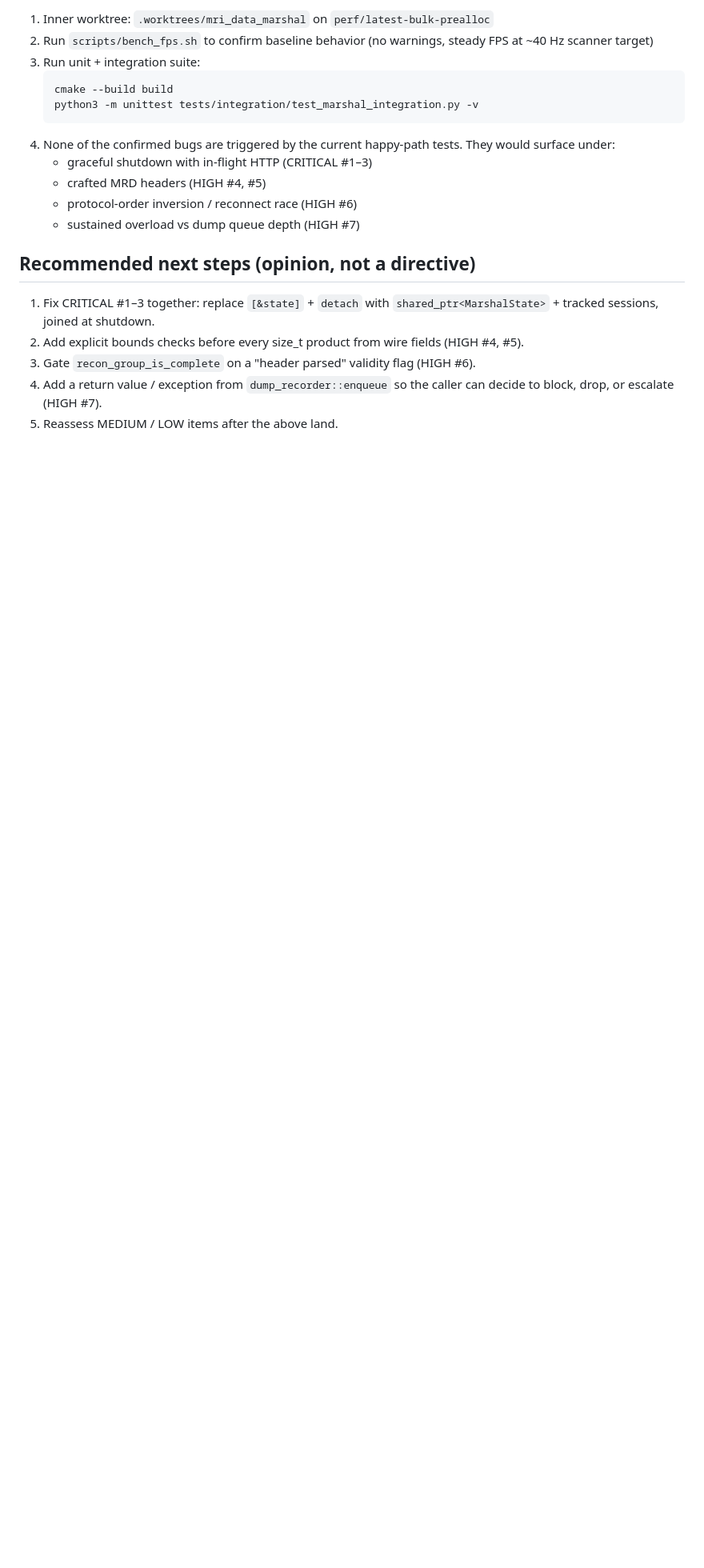
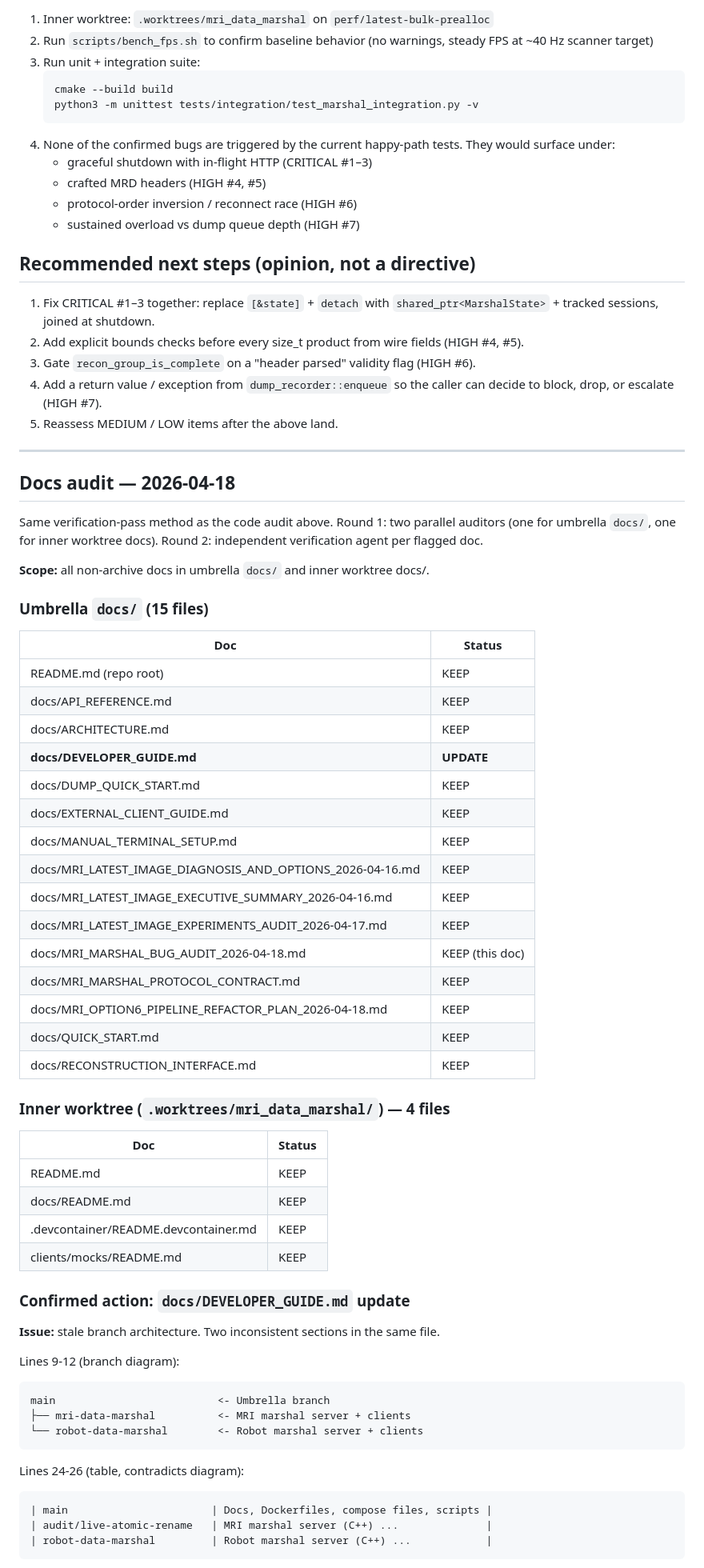
Before and after one commit to eetuna/cwru_data_marshal, a Markdown page: docs/MRI_MARSHAL_BUG_AUDIT_2026-04-18.md, the part around one of its changes. Shown at 80% size. GitHub-like rendering; blank space fills up the shorter version.

Commit message:
docs: append verified docs audit to marshal bug audit
Only DEVELOPER_GUIDE.md needs update (stale branch diagram + contradictory
table). .devcontainer README was false-positive; 18 other docs KEEP.

````diff
--- a/docs/MRI_MARSHAL_BUG_AUDIT_2026-04-18.md
+++ b/docs/MRI_MARSHAL_BUG_AUDIT_2026-04-18.md
@@ -377,3 +377,63 @@ typically ≤ 3); `number_of_samples` is `uint16_t`. Max product ≤
 4. Add a return value / exception from `dump_recorder::enqueue` so the
    caller can decide to block, drop, or escalate (HIGH #7).
 5. Reassess MEDIUM / LOW items after the above land.
+
+---
+
+## Docs audit — 2026-04-18
+
+Same verification-pass method as the code audit above. Round 1: two
+parallel auditors (one for umbrella `docs/`, one for inner worktree
+docs). Round 2: independent verification agent per flagged doc.
+
+**Scope:** all non-archive docs in umbrella `docs/` and inner worktree
+docs/.
+
+### Umbrella `docs/` (15 files)
+
+| Doc                                                        | Status |
+|------------------------------------------------------------|--------|
+| README.md (repo root)                                      | KEEP   |
+| docs/API_REFERENCE.md                                      | KEEP   |
+| docs/ARCHITECTURE.md                                       | KEEP   |
+| **docs/DEVELOPER_GUIDE.md**                                | **UPDATE** |
+| docs/DUMP_QUICK_START.md                                   | KEEP   |
+| docs/EXTERNAL_CLIENT_GUIDE.md                              | KEEP   |
+| docs/MANUAL_TERMINAL_SETUP.md                              | KEEP   |
+| docs/MRI_LATEST_IMAGE_DIAGNOSIS_AND_OPTIONS_2026-04-16.md  | KEEP   |
+| docs/MRI_LATEST_IMAGE_EXECUTIVE_SUMMARY_2026-04-16.md      | KEEP   |
+| docs/MRI_LATEST_IMAGE_EXPERIMENTS_AUDIT_2026-04-17.md      | KEEP   |
+| docs/MRI_MARSHAL_BUG_AUDIT_2026-04-18.md                   | KEEP (this doc) |
+| docs/MRI_MARSHAL_PROTOCOL_CONTRACT.md                      | KEEP   |
+| docs/MRI_OPTION6_PIPELINE_REFACTOR_PLAN_2026-04-18.md      | KEEP   |
+| docs/QUICK_START.md                                        | KEEP   |
+| docs/RECONSTRUCTION_INTERFACE.md                           | KEEP   |
+
+### Inner worktree (`.worktrees/mri_data_marshal/`) — 4 files
+
+| Doc                                          | Status |
+|----------------------------------------------|--------|
+| README.md                                    | KEEP   |
+| docs/README.md                               | KEEP   |
+| .devcontainer/README.devcontainer.md         | KEEP   |
+| clients/mocks/README.md                      | KEEP   |
+
+### Confirmed action: `docs/DEVELOPER_GUIDE.md` update
+
+**Issue:** stale branch architecture. Two inconsistent sections in the
+same file.
+
+Lines 9-12 (branch diagram):
+```
+main                          <- Umbrella branch
+├── mri-data-marshal          <- MRI marshal server + clients
+└── robot-data-marshal        <- Robot marshal server + clients
+```
+
+Lines 24-26 (table, contradicts diagram):
+```
+| main                       | Docs, Dockerfiles, compose files, scripts |
+| audit/live-atomic-rename   | MRI marshal server (C++) ...              |
+| robot-data-marshal         | Robot marshal server (C++) ...            |
+```
+
````
Also changed, not shown: other parts of docs/MRI_MARSHAL_BUG_AUDIT_2026-04-18.md (+25 -0 lines).
